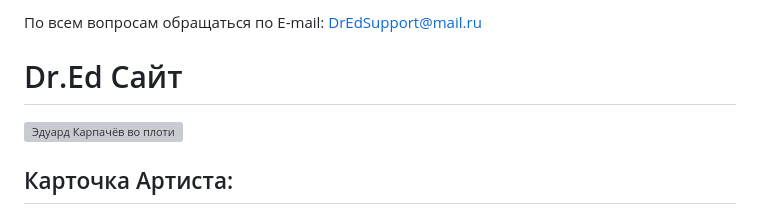
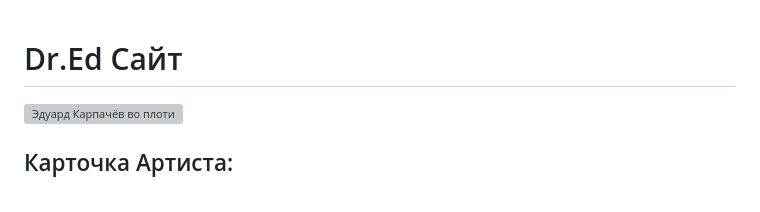
Before and after one commit to ProMaxLeft/Site, a Markdown page: README.md, the part around the change. GitHub-like rendering; grey boxes are pictures that could not be loaded.

```diff
--- a/README.md
+++ b/README.md
@@ -1,4 +1,4 @@
-По всем вопросам обращаться по E-mail: DrEdSupport@mail.ru
+
 <!DOCTYPE html>
 <html lang="ru">
 <head>
```
